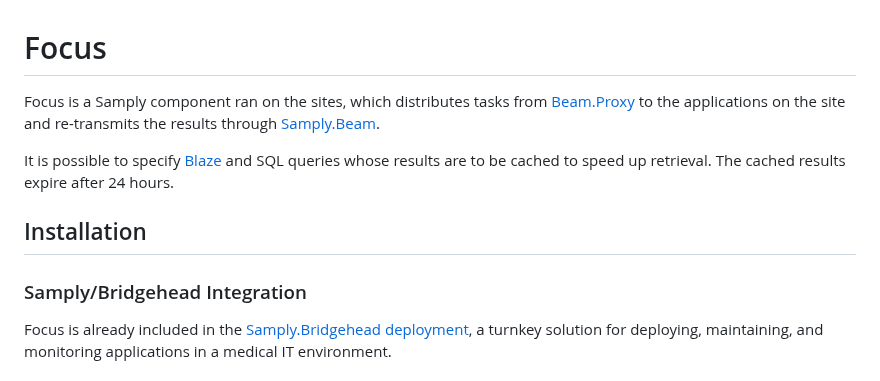
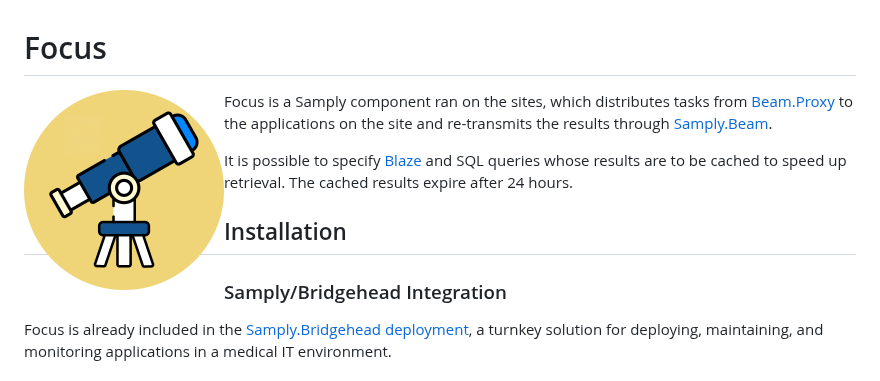
Before and after one commit to samply/focus, a Markdown page: README.md, the part around the change. Rendered like a GitHub page; pictures changed too: resources/focus.png (added).

Commit message:
logo in readme

```diff
--- a/README.md
+++ b/README.md
@@ -1,6 +1,6 @@
 # Focus
 
-Focus is a Samply component ran on the sites, which distributes tasks from [Beam.Proxy](https://github.com/samply/beam/) to the applications on the site and re-transmits the results through [Samply.Beam](https://github.com/samply/beam/).
+<img src="resources/focus.png" width="200" align="left" style="margin-right: 1.5rem" alt="Focus logo, a blue telescope on a light yellow background">Focus is a Samply component ran on the sites, which distributes tasks from [Beam.Proxy](https://github.com/samply/beam/) to the applications on the site and re-transmits the results through [Samply.Beam](https://github.com/samply/beam/).
 
 It is possible to specify [Blaze](https://github.com/samply/blaze) and SQL queries whose results are to be cached to speed up retrieval. The cached results expire after 24 hours.
 
```
